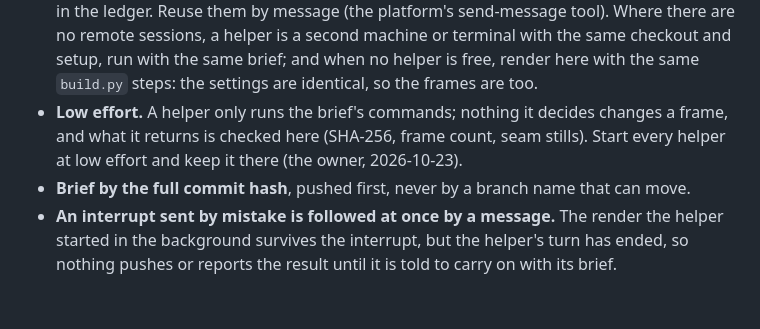
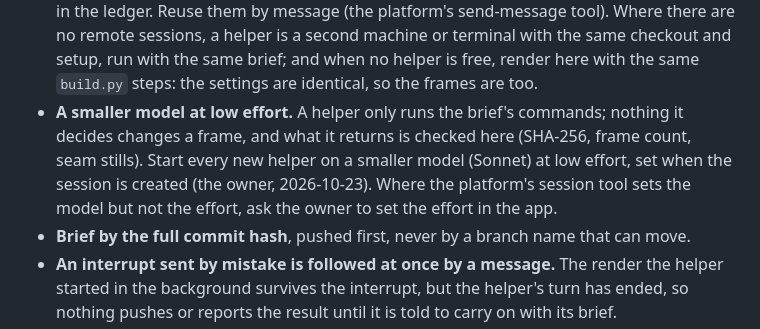
Before and after one commit to daviesluo/video-editing-skill, a Markdown page: references/11-render.md, the part around the change. GitHub-like rendering; blank space fills up the shorter version.

Commit message:
Render helpers: a smaller model (Sonnet) at low effort

```diff
--- a/references/11-render.md
+++ b/references/11-render.md
@@ -122,10 +122,13 @@ identical settings, so its frames are the same frames.
   with the same checkout and setup, run with the same brief; and when no
   helper is free, render here with the same `build.py` steps: the settings
   are identical, so the frames are too.
-- **Low effort.** A helper only runs the brief's commands; nothing it
-  decides changes a frame, and what it returns is checked here (SHA-256,
-  frame count, seam stills). Start every helper at low effort and keep it
-  there (the owner, 2026-10-23).
+- **A smaller model at low effort.** A helper only runs the brief's
+  commands; nothing it decides changes a frame, and what it returns is
+  checked here (SHA-256, frame count, seam stills). Start every new helper
+  on a smaller model (Sonnet) at low effort, set when the session is
+  created (the owner, 2026-10-23). Where the platform's session tool sets
+  the model but not the effort, ask the owner to set the effort in the
+  app.
 - **Brief by the full commit hash**, pushed first, never by a branch name
   that can move.
 - **An interrupt sent by mistake is followed at once by a message.** The
```
Also changed, not shown: SKILL.md (+3 -2 lines).
